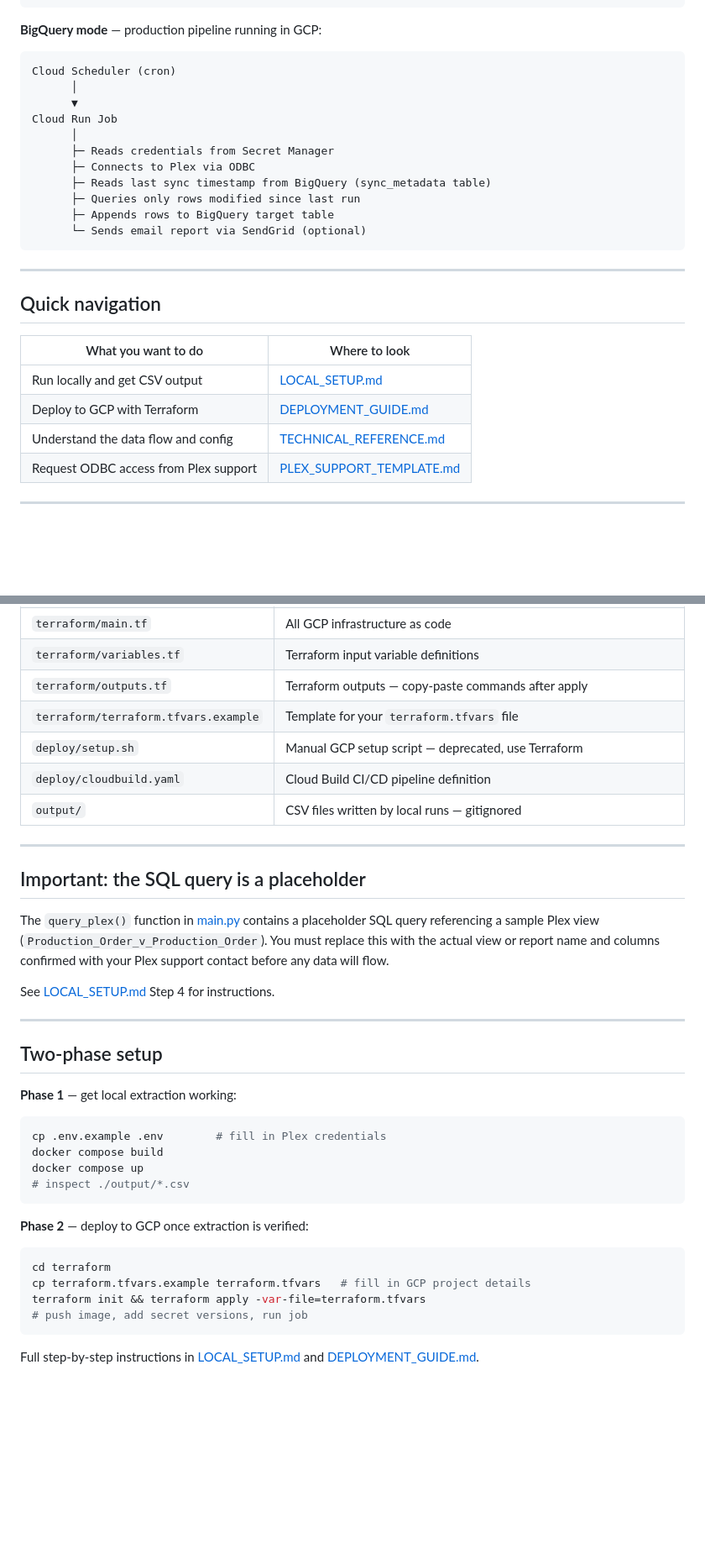
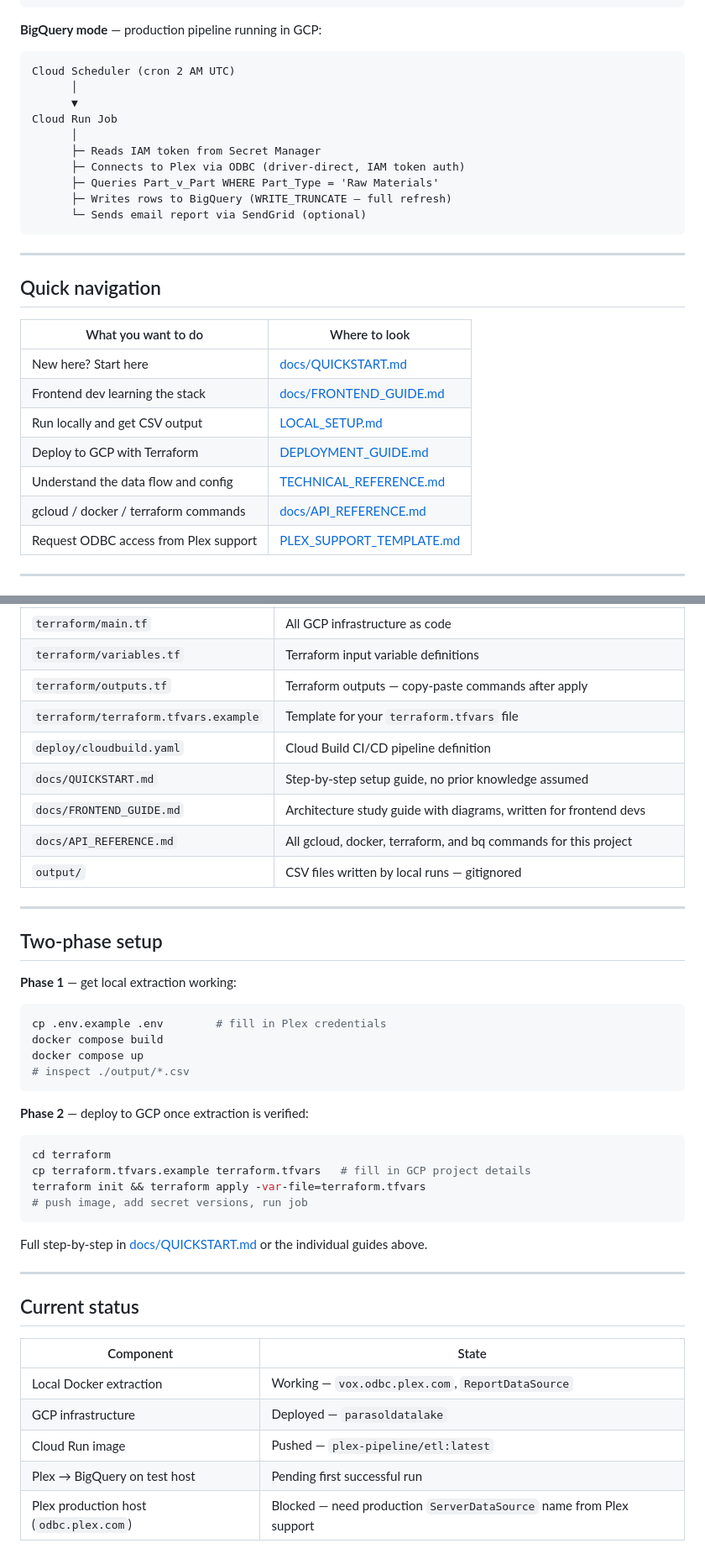
Before and after one commit to Parasol-Group-Inc/plex-to-big-query, a Markdown page: README.md, 2 parts joined by grey strips. Shown at 84% size. Rendered like a GitHub page; blank space fills up the shorter version.

````diff
--- a/README.md
+++ b/README.md
@@ -24,16 +26,15 @@ Docker container
 **BigQuery mode** — production pipeline running in GCP:
 
 ```
-Cloud Scheduler (cron)
+Cloud Scheduler (cron 2 AM UTC)
       │
       ▼
 Cloud Run Job
       │
-      ├─ Reads credentials from Secret Manager
-      ├─ Connects to Plex via ODBC
-      ├─ Reads last sync timestamp from BigQuery (sync_metadata table)
-      ├─ Queries only rows modified since last run
-      ├─ Appends rows to BigQuery target table
+      ├─ Reads IAM token from Secret Manager
+      ├─ Connects to Plex via ODBC (driver-direct, IAM token auth)
+      ├─ Queries Part_v_Part WHERE Part_Type = 'Raw Materials'
+      ├─ Writes rows to BigQuery (WRITE_TRUNCATE — full refresh)
       └─ Sends email report via SendGrid (optional)
 ```
 
@@ -43,9 +44,12 @@ Cloud Run Job
 
 | What you want to do | Where to look |
 |---|---|
+| New here? Start here | [docs/QUICKSTART.md](docs/QUICKSTART.md) |
+| Frontend dev learning the stack | [docs/FRONTEND_GUIDE.md](docs/FRONTEND_GUIDE.md) |
 | Run locally and get CSV output | [LOCAL_SETUP.md](LOCAL_SETUP.md) |
 | Deploy to GCP with Terraform | [DEPLOYMENT_GUIDE.md](DEPLOYMENT_GUIDE.md) |
 | Understand the data flow and config | [TECHNICAL_REFERENCE.md](TECHNICAL_REFERENCE.md) |
+| gcloud / docker / terraform commands | [docs/API_REFERENCE.md](docs/API_REFERENCE.md) |
 | Request ODBC access from Plex support | [PLEX_SUPPORT_TEMPLATE.md](PLEX_SUPPORT_TEMPLATE.md) |
 
 ---
@@ -68,24 +72,18 @@ Cloud Run Job
 | `terraform/variables.tf` | Terraform input variable definitions |
 | `terraform/outputs.tf` | Terraform outputs — copy-paste commands after apply |
 | `terraform/terraform.tfvars.example` | Template for your `terraform.tfvars` file |
-| `deploy/setup.sh` | Manual GCP setup script — deprecated, use Terraform |
 | `deploy/cloudbuild.yaml` | Cloud Build CI/CD pipeline definition |
+| `docs/QUICKSTART.md` | Step-by-step setup guide, no prior knowledge assumed |
+| `docs/FRONTEND_GUIDE.md` | Architecture study guide with diagrams, written for frontend devs |
+| `docs/API_REFERENCE.md` | All gcloud, docker, terraform, and bq commands for this project |
 | `output/` | CSV files written by local runs — gitignored |
-
----
-
-## Important: the SQL query is a placeholder
-
-The `query_plex()` function in [main.py](main.py) contains a placeholder SQL query referencing a sample Plex view (`Production_Order_v_Production_Order`). You must replace this with the actual view or report name and columns confirmed with your Plex support contact before any data will flow.
-
-See [LOCAL_SETUP.md](LOCAL_SETUP.md) Step 4 for instructions.
 
 ---
 
 ## Two-phase setup
 
 **Phase 1** — get local extraction working:
-```powershell
+```bash
 cp .env.example .env        # fill in Plex credentials
 docker compose build
 docker compose up
@@ -93,11 +91,23 @@ docker compose up
 ```
 
 **Phase 2** — deploy to GCP once extraction is verified:
-```powershell
+```bash
 cd terraform
 cp terraform.tfvars.example terraform.tfvars   # fill in GCP project details
 terraform init && terraform apply -var-file=terraform.tfvars
 # push image, add secret versions, run job
 ```
 
-Full step-by-step instructions in [LOCAL_SETUP.md](LOCAL_SETUP.md) and [DEPLOYMENT_GUIDE.md](DEPLOYMENT_GUIDE.md).
+Full step-by-step in [docs/QUICKSTART.md](docs/QUICKSTART.md) or the individual guides above.
+
+---
+
+## Current status
+
+| Component | State |
+|---|---|
+| Local Docker extraction | Working — `vox.odbc.plex.com`, `ReportDataSource` |
+| GCP infrastructure | Deployed — `parasoldatalake` |
+| Cloud Run image | Pushed — `plex-pipeline/etl:latest` |
+| Plex → BigQuery on test host | Pending first successful run |
+| Plex production host (`odbc.plex.com`) | Blocked — need production `ServerDataSource` name from Plex support |
````
Also changed, not shown: other parts of README.md (+3 -1 lines), DEPLOYMENT_GUIDE.md (+164 -105 lines), TECHNICAL_REFERENCE.md (+2 -0 lines).
